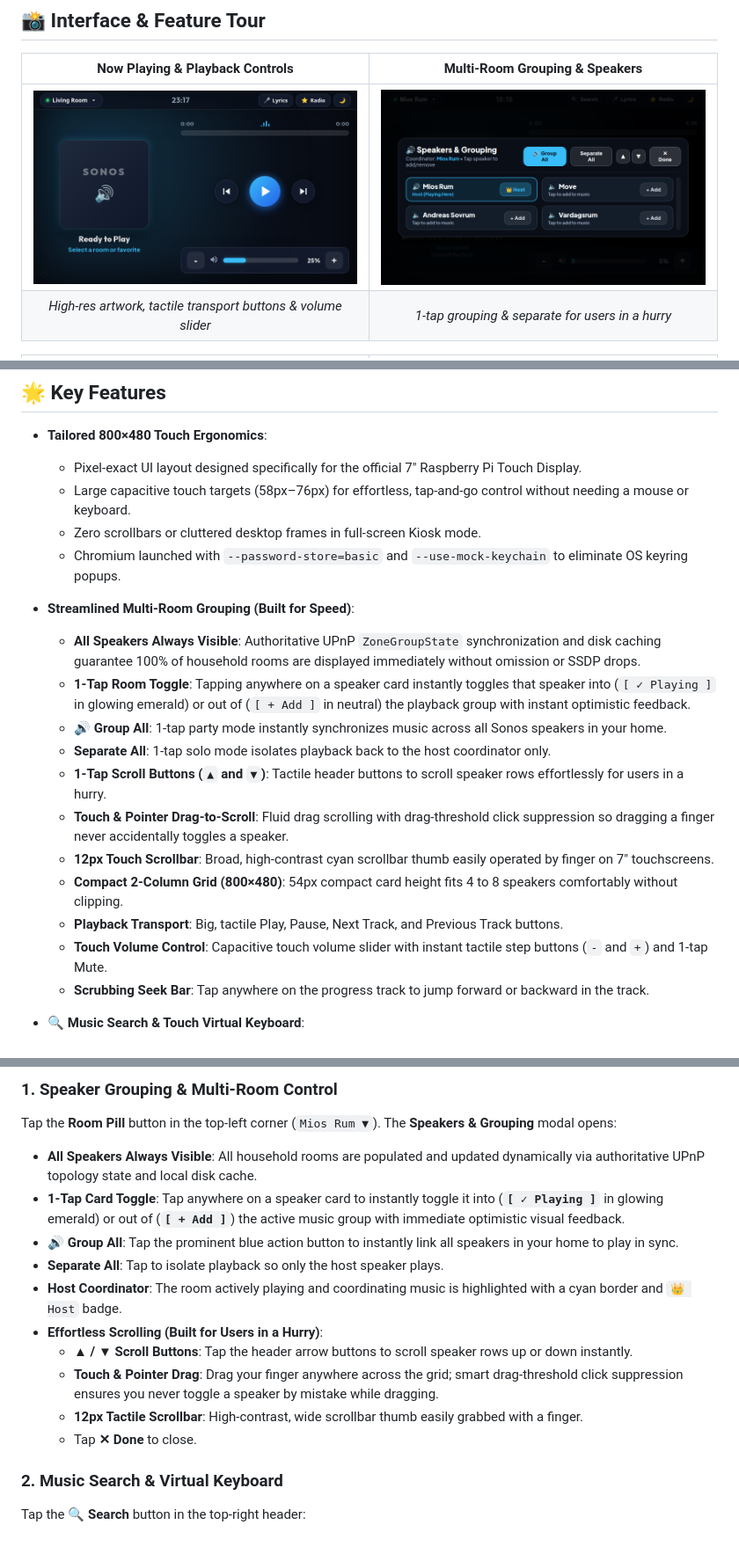
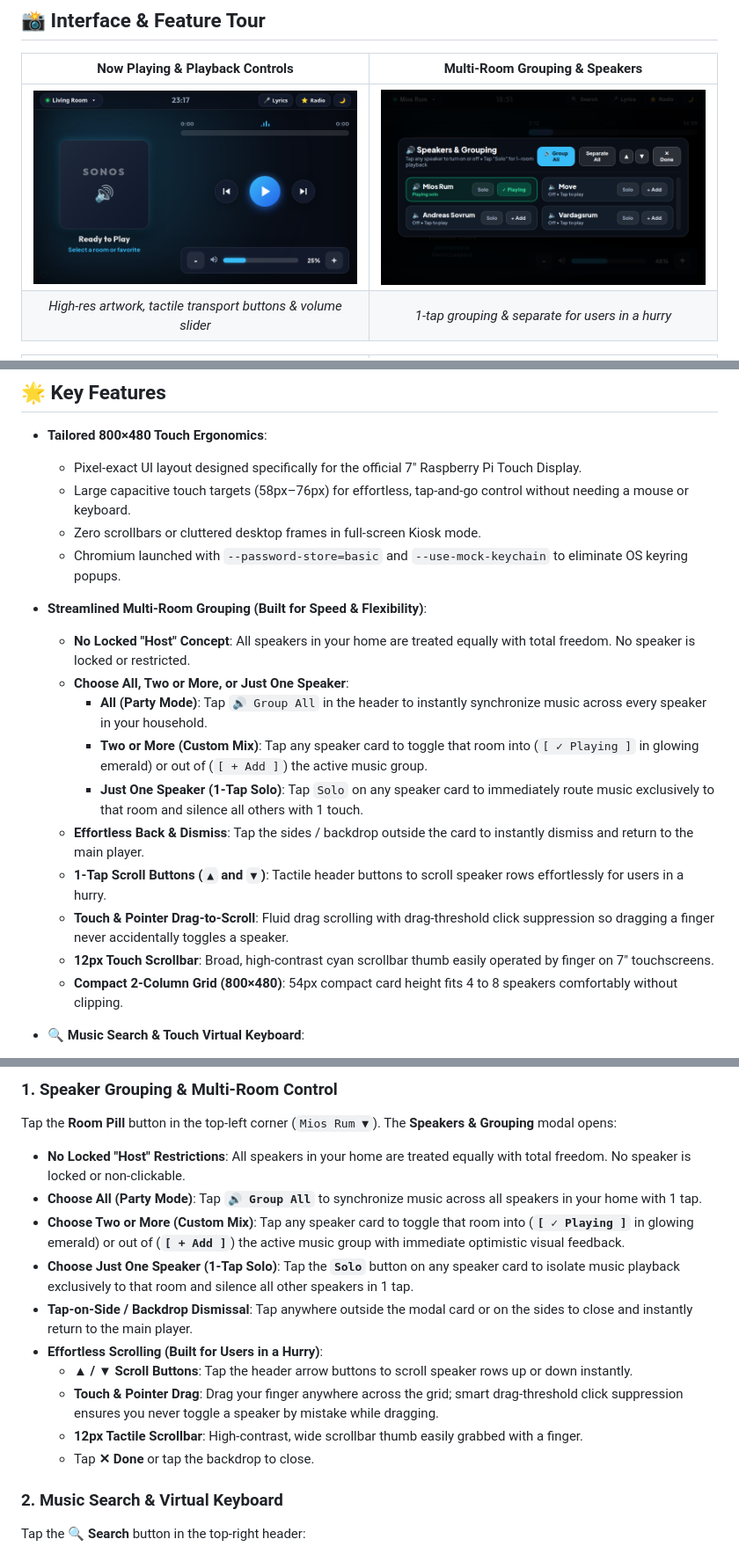
Before and after one commit to handykpist/sonos-for-linux, a Markdown page: rpi-touchscreen/README.md, 3 parts joined by grey strips. Shown at 88% size. Drawn GitHub-style; pictures changed too: rpi-touchscreen/docs/screenshots/grouping_modal.png.

Commit message:
Eliminate Host speaker locking, add 1-tap Solo button, and support any speaker combinations

```diff
--- a/rpi-touchscreen/README.md
+++ b/rpi-touchscreen/README.md
@@ -30,18 +30,17 @@ Designed to live on your kitchen counter, living room wall, or bedside table as
   - Zero scrollbars or cluttered desktop frames in full-screen Kiosk mode.
   - Chromium launched with `--password-store=basic` and `--use-mock-keychain` to eliminate OS keyring popups.
 
-- **Streamlined Multi-Room Grouping (Built for Speed)**:
-  - **All Speakers Always Visible**: Authoritative UPnP `ZoneGroupState` synchronization and disk caching guarantee 100% of household rooms are displayed immediately without omission or SSDP drops.
-  - **1-Tap Room Toggle**: Tapping anywhere on a speaker card instantly toggles that speaker into (`[ ✓ Playing ]` in glowing emerald) or out of (`[ + Add ]` in neutral) the playback group with instant optimistic feedback.
-  - **🔊 Group All**: 1-tap party mode instantly synchronizes music across all Sonos speakers in your home.
-  - **Separate All**: 1-tap solo mode isolates playback back to the host coordinator only.
+- **Streamlined Multi-Room Grouping (Built for Speed & Flexibility)**:
+  - **No Locked "Host" Concept**: All speakers in your home are treated equally with total freedom. No speaker is locked or restricted.
+  - **Choose All, Two or More, or Just One Speaker**:
+    - **All (Party Mode)**: Tap `🔊 Group All` in the header to instantly synchronize music across every speaker in your household.
+    - **Two or More (Custom Mix)**: Tap any speaker card to toggle that room into (`[ ✓ Playing ]` in glowing emerald) or out of (`[ + Add ]`) the active music group.
+    - **Just One Speaker (1-Tap Solo)**: Tap `Solo` on any speaker card to immediately route music exclusively to that room and silence all others with 1 touch.
+  - **Effortless Back & Dismiss**: Tap the sides / backdrop outside the card to instantly dismiss and return to the main player.
   - **1-Tap Scroll Buttons (`▲` and `▼`)**: Tactile header buttons to scroll speaker rows effortlessly for users in a hurry.
   - **Touch & Pointer Drag-to-Scroll**: Fluid drag scrolling with drag-threshold click suppression so dragging a finger never accidentally toggles a speaker.
   - **12px Touch Scrollbar**: Broad, high-contrast cyan scrollbar thumb easily operated by finger on 7" touchscreens.
   - **Compact 2-Column Grid (800×480)**: 54px compact card height fits 4 to 8 speakers comfortably without clipping.
-  - **Playback Transport**: Big, tactile Play, Pause, Next Track, and Previous Track buttons.
-  - **Touch Volume Control**: Capacitive touch volume slider with instant tactile step buttons (`-` and `+`) and 1-tap Mute.
-  - **Scrubbing Seek Bar**: Tap anywhere on the progress track to jump forward or backward in the track.
 
 - **🔍 Music Search & Touch Virtual Keyboard**:
   - Instant search across your local music library, NAS shares, and Sonos Favorites.
@@ -141,16 +140,16 @@ bash install.sh
 
 ### 1. Speaker Grouping & Multi-Room Control
 Tap the **Room Pill** button in the top-left corner (`Mios Rum ▼`). The **Speakers & Grouping** modal opens:
-- **All Speakers Always Visible**: All household rooms are populated and updated dynamically via authoritative UPnP topology state and local disk cache.
-- **1-Tap Card Toggle**: Tap anywhere on a speaker card to instantly toggle it into (**`[ ✓ Playing ]`** in glowing emerald) or out of (**`[ + Add ]`**) the active music group with immediate optimistic visual feedback.
-- **🔊 Group All**: Tap the prominent blue action button to instantly link all speakers in your home to play in sync.
-- **Separate All**: Tap to isolate playback so only the host speaker plays.
-- **Host Coordinator**: The room actively playing and coordinating music is highlighted with a cyan border and `👑 Host` badge.
+- **No Locked "Host" Restrictions**: All speakers in your home are treated equally with total freedom. No speaker is locked or non-clickable.
+- **Choose All (Party Mode)**: Tap **`🔊 Group All`** to synchronize music across all speakers in your home with 1 tap.
+- **Choose Two or More (Custom Mix)**: Tap any speaker card to toggle that room into (**`[ ✓ Playing ]`** in glowing emerald) or out of (**`[ + Add ]`**) the active music group with immediate optimistic visual feedback.
+- **Choose Just One Speaker (1-Tap Solo)**: Tap the **`Solo`** button on any speaker card to isolate music playback exclusively to that room and silence all other speakers in 1 tap.
+- **Tap-on-Side / Backdrop Dismissal**: Tap anywhere outside the modal card or on the sides to close and instantly return to the main player.
 - **Effortless Scrolling (Built for Users in a Hurry)**:
   - **▲ / ▼ Scroll Buttons**: Tap the header arrow buttons to scroll speaker rows up or down instantly.
   - **Touch & Pointer Drag**: Drag your finger anywhere across the grid; smart drag-threshold click suppression ensures you never toggle a speaker by mistake while dragging.
   - **12px Tactile Scrollbar**: High-contrast, wide scrollbar thumb easily grabbed with a finger.
-  - Tap **✕ Done** to close.
+  - Tap **✕ Done** or tap the backdrop to close.
 
 ### 2. Music Search & Virtual Keyboard
 Tap the **🔍 Search** button in the top-right header:
```
Also changed, not shown: 6 other files.
